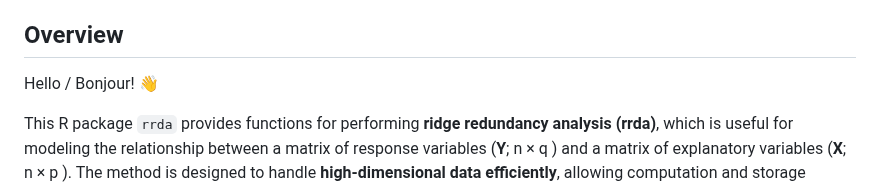
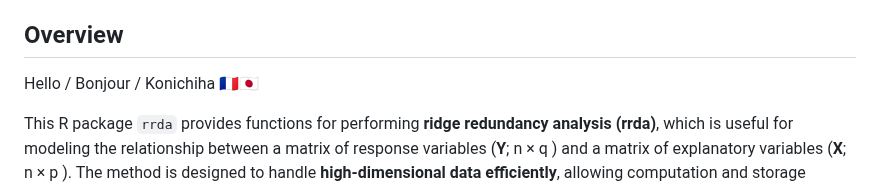
Before and after one commit to Yoska393/rrda, a Markdown page: README.md, the part around the change. GitHub-like rendering.

```diff
--- a/README.md
+++ b/README.md
@@ -12,7 +12,7 @@ Could you cite when using `rrda` ? Thank you 😊
 
 ## Overview
 
-Hello / Bonjour! 👋
+Hello / Bonjour / Konichiha 🇫🇷🇯🇵
 
 This R package `rrda` provides functions for performing **ridge redundancy analysis (rrda)**, which is useful for modeling the relationship between a matrix of response variables (**Y**; n × q ) and a matrix of explanatory variables (**X**;  n × p ). The method is designed to handle **high-dimensional data efficiently**, allowing computation and storage optimization.
 
```
